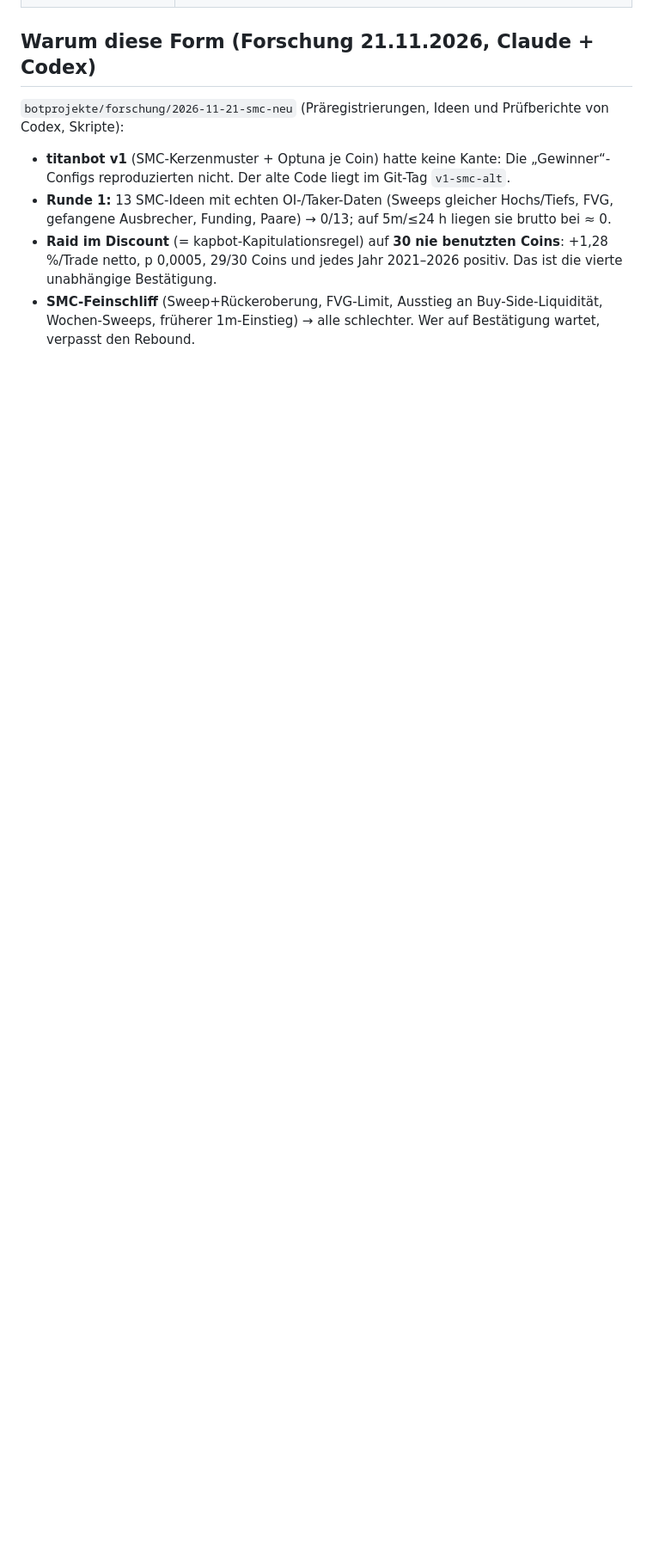
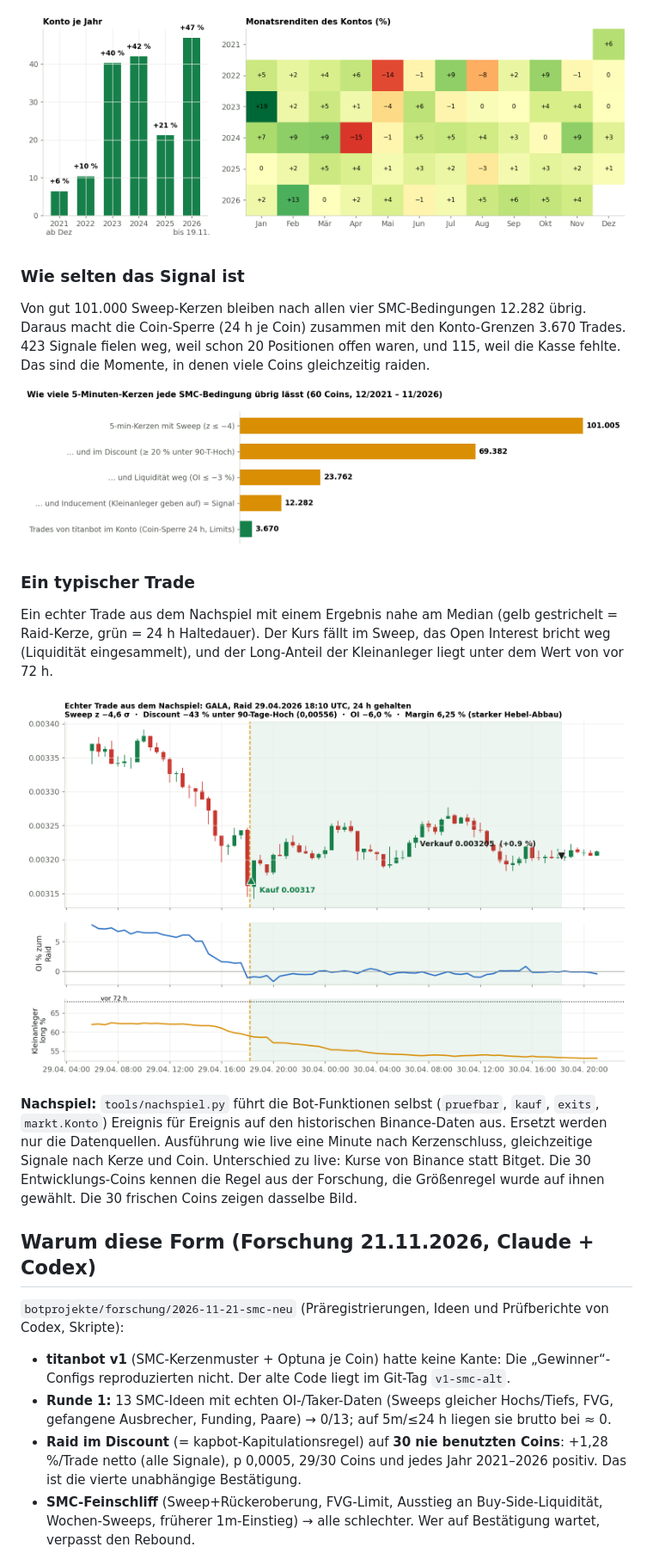
Before and after one commit to Youra82/titanbot, a Markdown page: README.md, the part around one of its changes. Shown at 86% size. Drawn GitHub-style; pictures changed too: docs/images/beispiel_trade.png (added), docs/images/jahre_monate.png (added), docs/images/trichter.png (added); blank space fills up the shorter version.

```diff
--- a/README.md
+++ b/README.md
@@ -15,3 +32,25 @@ Alle 5 Minuten, 60 Coins, Bitget USDT-M, Papier/Echtgeld-Schalter wie beim jaege
+![Konto je Kalenderjahr und Monatsrenditen](docs/images/jahre_monate.png)
+
+### Wie selten das Signal ist
+
+Von gut 101.000 Sweep-Kerzen bleiben nach allen vier SMC-Bedingungen 12.282 übrig. Daraus macht die Coin-Sperre (24 h je Coin)
+zusammen mit den Konto-Grenzen 3.670 Trades. 423 Signale fielen weg, weil schon 20 Positionen offen waren, und 115, weil die Kasse fehlte.
+Das sind die Momente, in denen viele Coins gleichzeitig raiden.
+
+![Trichter: Sweep → Discount → Liquidität weg → Inducement → Trades](docs/images/trichter.png)
+
+### Ein typischer Trade
+
+Ein echter Trade aus dem Nachspiel mit einem Ergebnis nahe am Median (gelb gestrichelt = Raid-Kerze, grün = 24 h Haltedauer).
+Der Kurs fällt im Sweep, das Open Interest bricht weg (Liquidität eingesammelt), und der Long-Anteil der Kleinanleger liegt unter dem Wert von vor 72 h.
+
+![GALA 29.04.2026: Kursverlauf mit Kauf und Verkauf, Open Interest und Long-Anteil der Kleinanleger](docs/images/beispiel_trade.png)
+
+**Nachspiel:** `tools/nachspiel.py` führt die Bot-Funktionen selbst (`pruefbar`, `kauf`, `exits`, `markt.Konto`) Ereignis für Ereignis
+auf den historischen Binance-Daten aus. Ersetzt werden nur die Datenquellen. Ausführung wie live eine Minute nach Kerzenschluss, gleichzeitige
+Signale nach Kerze und Coin. Unterschied zu live: Kurse von Binance statt Bitget. Die 30 Entwicklungs-Coins kennen die Regel aus der Forschung,
+die Größenregel wurde auf ihnen gewählt. Die 30 frischen Coins zeigen dasselbe Bild.
+
 ## Warum diese Form (Forschung 21.11.2026, Claude + Codex)
 
 `botprojekte/forschung/2026-11-21-smc-neu` (Präregistrierungen, Ideen und Prüfberichte von Codex, Skripte):
@@ -20,7 +59,7 @@ Alle 5 Minuten, 60 Coins, Bitget USDT-M, Papier/Echtgeld-Schalter wie beim jaege
   liegt im Git-Tag `v1-smc-alt`.
 - **Runde 1:** 13 SMC-Ideen mit echten OI-/Taker-Daten (Sweeps gleicher Hochs/Tiefs, FVG, gefangene Ausbrecher, Funding, Paare)
   → 0/13; auf 5m/≤24 h liegen sie brutto bei ≈ 0.
-- **Raid im Discount** (= kapbot-Kapitulationsregel) auf **30 nie benutzten Coins**: +1,28 %/Trade netto, p 0,0005,
+- **Raid im Discount** (= kapbot-Kapitulationsregel) auf **30 nie benutzten Coins**: +1,28 %/Trade netto (alle Signale), p 0,0005,
   29/30 Coins und jedes Jahr 2021–2026 positiv. Das ist die vierte unabhängige Bestätigung.
 - **SMC-Feinschliff** (Sweep+Rückeroberung, FVG-Limit, Ausstieg an Buy-Side-Liquidität, Wochen-Sweeps, früherer 1m-Einstieg) → alle
   schlechter. Wer auf Bestätigung wartet, verpasst den Rebound.
```
Also changed, not shown: other parts of README.md (+24 -13 lines), docs/images/ablauf.png (added), docs/images/konto.png (added), 2 other files.
